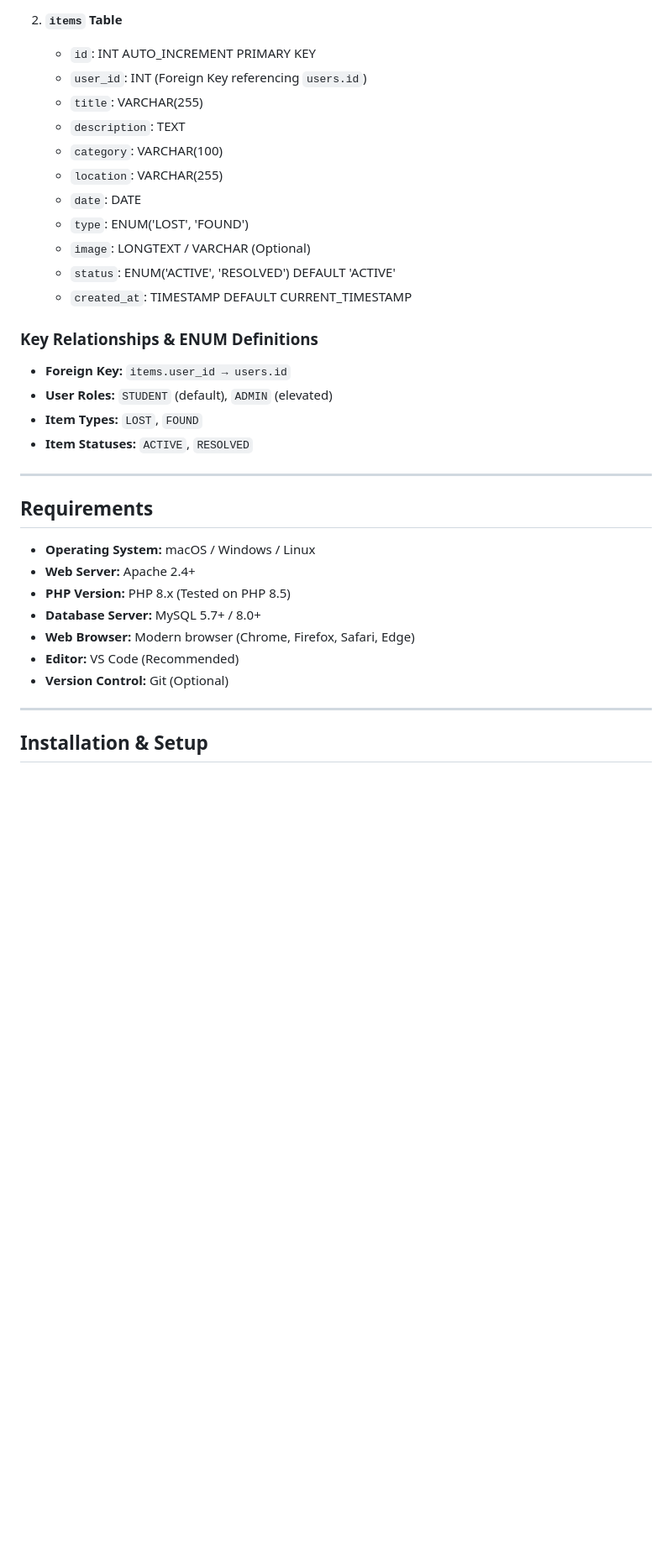
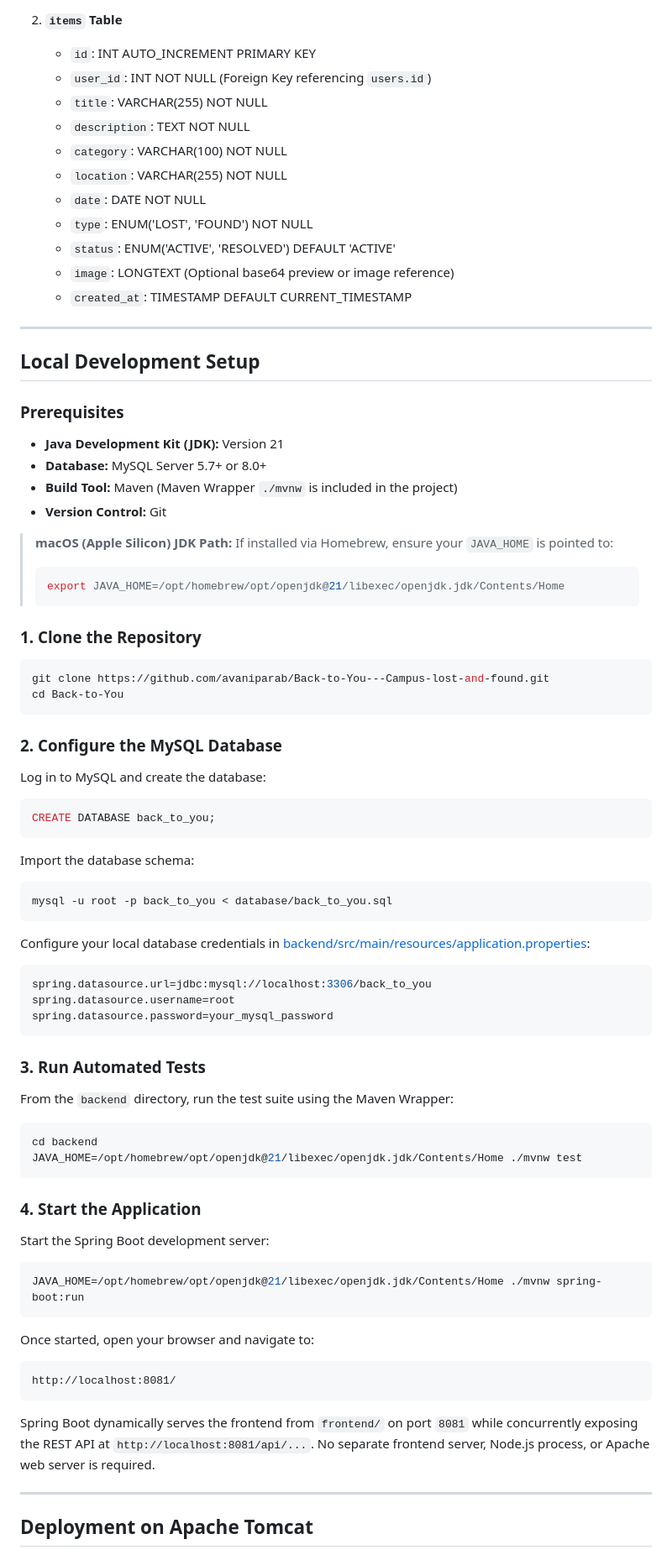
Before and after one commit to avaniparab/Back-to-You---Campus-lost-and-found, a Markdown page: README.md, the part around one of its changes. Shown at 84% size. Rendered like a GitHub page; blank space fills up the shorter version.

````diff
--- a/README.md
+++ b/README.md
@@ -130,36 +225,83 @@ The application uses the MySQL database: **`back_to_you`**
 
 2. **`items` Table**
    - `id`: INT AUTO_INCREMENT PRIMARY KEY
-   - `user_id`: INT (Foreign Key referencing `users.id`)
-   - `title`: VARCHAR(255)
-   - `description`: TEXT
-   - `category`: VARCHAR(100)
-   - `location`: VARCHAR(255)
-   - `date`: DATE
-   - `type`: ENUM('LOST', 'FOUND')
-   - `image`: LONGTEXT / VARCHAR (Optional)
+   - `user_id`: INT NOT NULL (Foreign Key referencing `users.id`)
+   - `title`: VARCHAR(255) NOT NULL
+   - `description`: TEXT NOT NULL
+   - `category`: VARCHAR(100) NOT NULL
+   - `location`: VARCHAR(255) NOT NULL
+   - `date`: DATE NOT NULL
+   - `type`: ENUM('LOST', 'FOUND') NOT NULL
    - `status`: ENUM('ACTIVE', 'RESOLVED') DEFAULT 'ACTIVE'
+   - `image`: LONGTEXT (Optional base64 preview or image reference)
    - `created_at`: TIMESTAMP DEFAULT CURRENT_TIMESTAMP
-
-### Key Relationships & ENUM Definitions
-- **Foreign Key:** `items.user_id → users.id`
-- **User Roles:** `STUDENT` (default), `ADMIN` (elevated)
-- **Item Types:** `LOST`, `FOUND`
-- **Item Statuses:** `ACTIVE`, `RESOLVED`
 
 ---
 
-## Requirements
+## Local Development Setup
 
-- **Operating System:** macOS / Windows / Linux
-- **Web Server:** Apache 2.4+
-- **PHP Version:** PHP 8.x (Tested on PHP 8.5)
-- **Database Server:** MySQL 5.7+ / 8.0+
-- **Web Browser:** Modern browser (Chrome, Firefox, Safari, Edge)
-- **Editor:** VS Code (Recommended)
-- **Version Control:** Git (Optional)
+### Prerequisites
+
+- **Java Development Kit (JDK):** Version 21
+- **Database:** MySQL Server 5.7+ or 8.0+
+- **Build Tool:** Maven (Maven Wrapper `./mvnw` is included in the project)
+- **Version Control:** Git
+
+> **macOS (Apple Silicon) JDK Path:**
+> If installed via Homebrew, ensure your `JAVA_HOME` is pointed to:
+> ```bash
+> export JAVA_HOME=/opt/homebrew/opt/openjdk@21/libexec/openjdk.jdk/Contents/Home
+> ```
+
+### 1. Clone the Repository
+
+```bash
+git clone https://github.com/avaniparab/Back-to-You---Campus-lost-and-found.git
+cd Back-to-You
+```
+
+### 2. Configure the MySQL Database
+
+Log in to MySQL and create the database:
+```sql
+CREATE DATABASE back_to_you;
+```
+
+Import the database schema:
+```bash
+mysql -u root -p back_to_you < database/back_to_you.sql
+```
+
+Configure your local database credentials in [backend/src/main/resources/application.properties](file:///Users/avaniparab/workflow/Back-to-You/backend/src/main/resources/application.properties):
+```properties
+spring.datasource.url=jdbc:mysql://localhost:3306/back_to_you
+spring.datasource.username=root
+spring.datasource.password=your_mysql_password
+```
+
+### 3. Run Automated Tests
+
+From the `backend` directory, run the test suite using the Maven Wrapper:
+```bash
+cd backend
+JAVA_HOME=/opt/homebrew/opt/openjdk@21/libexec/openjdk.jdk/Contents/Home ./mvnw test
+```
+
+### 4. Start the Application
+
+Start the Spring Boot development server:
+```bash
+JAVA_HOME=/opt/homebrew/opt/openjdk@21/libexec/openjdk.jdk/Contents/Home ./mvnw spring-boot:run
+```
+
+Once started, open your browser and navigate to:
+```text
+http://localhost:8081/
+```
+
+Spring Boot dynamically serves the frontend from `frontend/` on port `8081` while concurrently exposing the REST API at `http://localhost:8081/api/...`. No separate frontend server, Node.js process, or Apache web server is required.
 
 ---
 
-## Installation & Setup
+## Deployment on Apache Tomcat
 
````
Also changed, not shown: other parts of README.md (+263 -244 lines).
